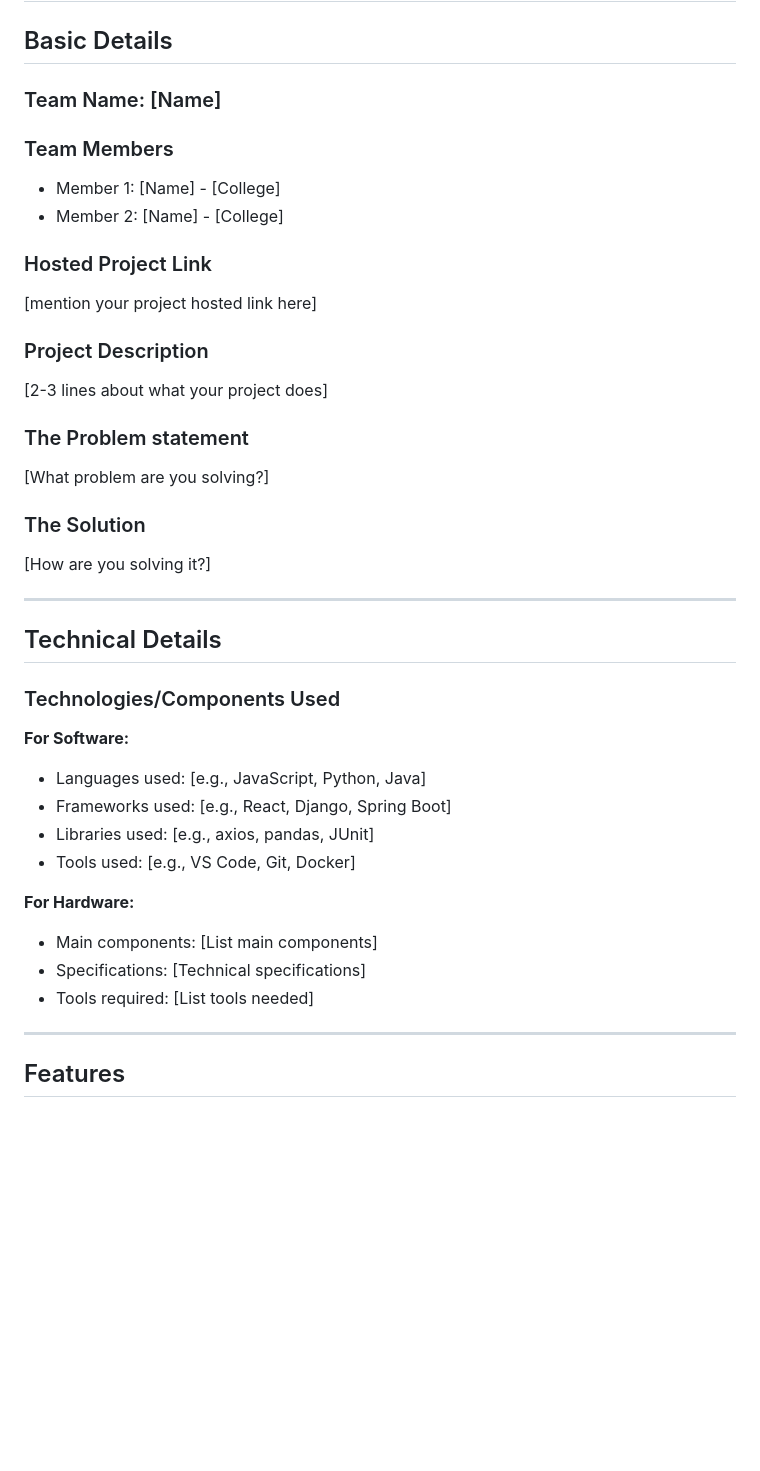
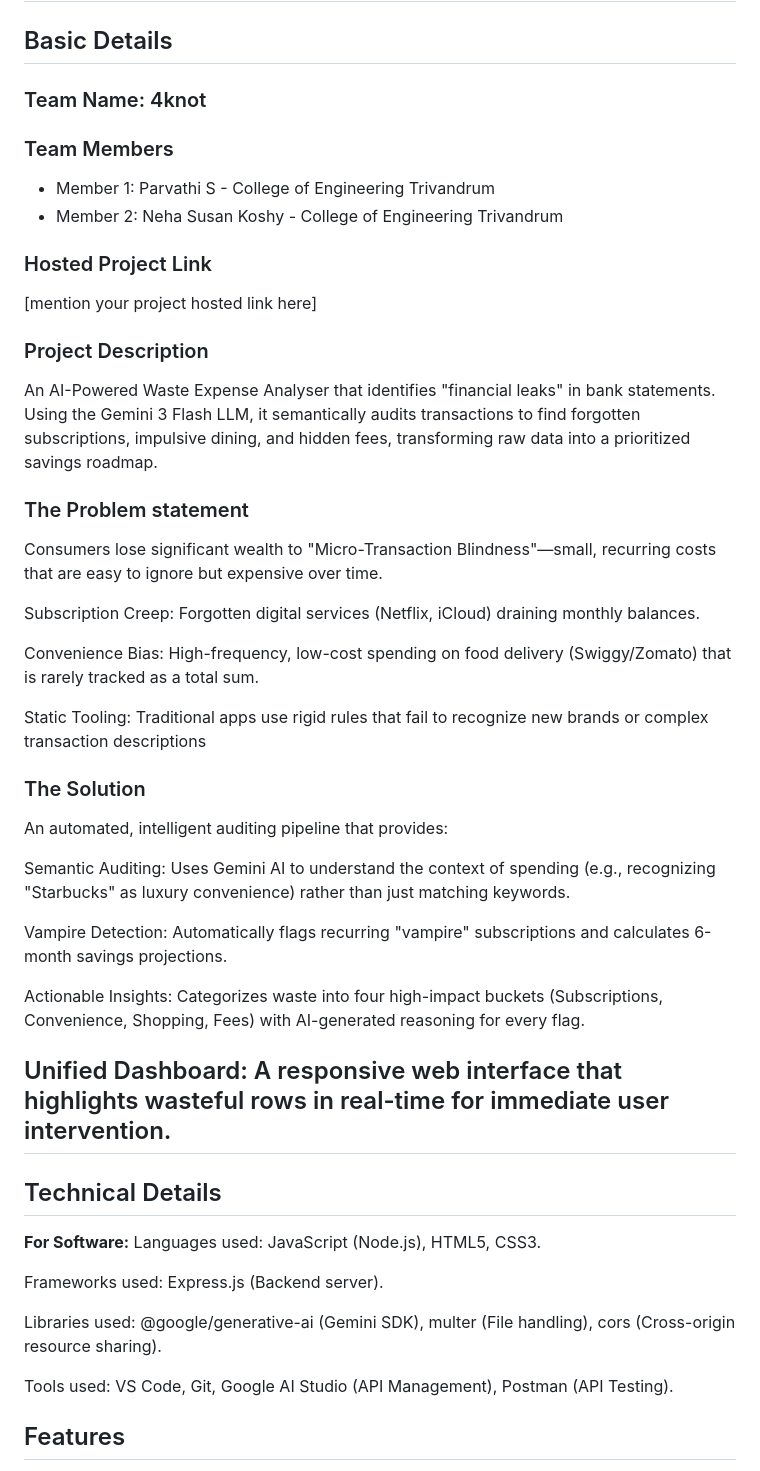
Before and after one commit to nehaaaa44/tink-her-hack-tempp, a Markdown page: README.md, the part around one of its changes. Rendered like a GitHub page; blank space fills up the shorter version.

```diff
--- a/README.md
+++ b/README.md
@@ -6,42 +6,49 @@
 
 ## Basic Details
 
-### Team Name: [Name]
+### Team Name: 4knot
 
 ### Team Members
-- Member 1: [Name] - [College]
-- Member 2: [Name] - [College]
+- Member 1: Parvathi S - College of Engineering Trivandrum
+- Member 2: Neha Susan Koshy - College of Engineering Trivandrum
 
 ### Hosted Project Link
 [mention your project hosted link here]
 
 ### Project Description
-[2-3 lines about what your project does]
+An AI-Powered Waste Expense Analyser that identifies "financial leaks" in bank statements. Using the Gemini 3 Flash LLM, it semantically audits transactions to find forgotten subscriptions, impulsive dining, and hidden fees, transforming raw data into a prioritized savings roadmap.
 
 ### The Problem statement
-[What problem are you solving?]
+Consumers lose significant wealth to "Micro-Transaction Blindness"—small, recurring costs that are easy to ignore but expensive over time.
+
+Subscription Creep: Forgotten digital services (Netflix, iCloud) draining monthly balances.
+
+Convenience Bias: High-frequency, low-cost spending on food delivery (Swiggy/Zomato) that is rarely tracked as a total sum.
+
+Static Tooling: Traditional apps use rigid rules that fail to recognize new brands or complex transaction descriptions
 
 ### The Solution
-[How are you solving it?]
+An automated, intelligent auditing pipeline that provides:
 
+Semantic Auditing: Uses Gemini AI to understand the context of spending (e.g., recognizing "Starbucks" as luxury convenience) rather than just matching keywords.
+
+Vampire Detection: Automatically flags recurring "vampire" subscriptions and calculates 6-month savings projections.
+
+Actionable Insights: Categorizes waste into four high-impact buckets (Subscriptions, Convenience, Shopping, Fees) with AI-generated reasoning for every flag.
+
+Unified Dashboard: A responsive web interface that highlights wasteful rows in real-time for immediate user intervention.
 ---
 
 ## Technical Details
 
-### Technologies/Components Used
+**For Software:**
+Languages used: JavaScript (Node.js), HTML5, CSS3.
 
-**For Software:**
-- Languages used: [e.g., JavaScript, Python, Java]
-- Frameworks used: [e.g., React, Django, Spring Boot]
-- Libraries used: [e.g., axios, pandas, JUnit]
-- Tools used: [e.g., VS Code, Git, Docker]
+Frameworks used: Express.js (Backend server).
 
-**For Hardware:**
-- Main components: [List main components]
-- Specifications: [Technical specifications]
-- Tools required: [List tools needed]
+Libraries used: @google/generative-ai (Gemini SDK), multer (File handling), cors (Cross-origin resource sharing).
 
----
+Tools used: VS Code, Git, Google AI Studio (API Management), Postman (API Testing).
 
 ## Features
 
```
Also changed, not shown: other parts of README.md (+9 -4 lines).
